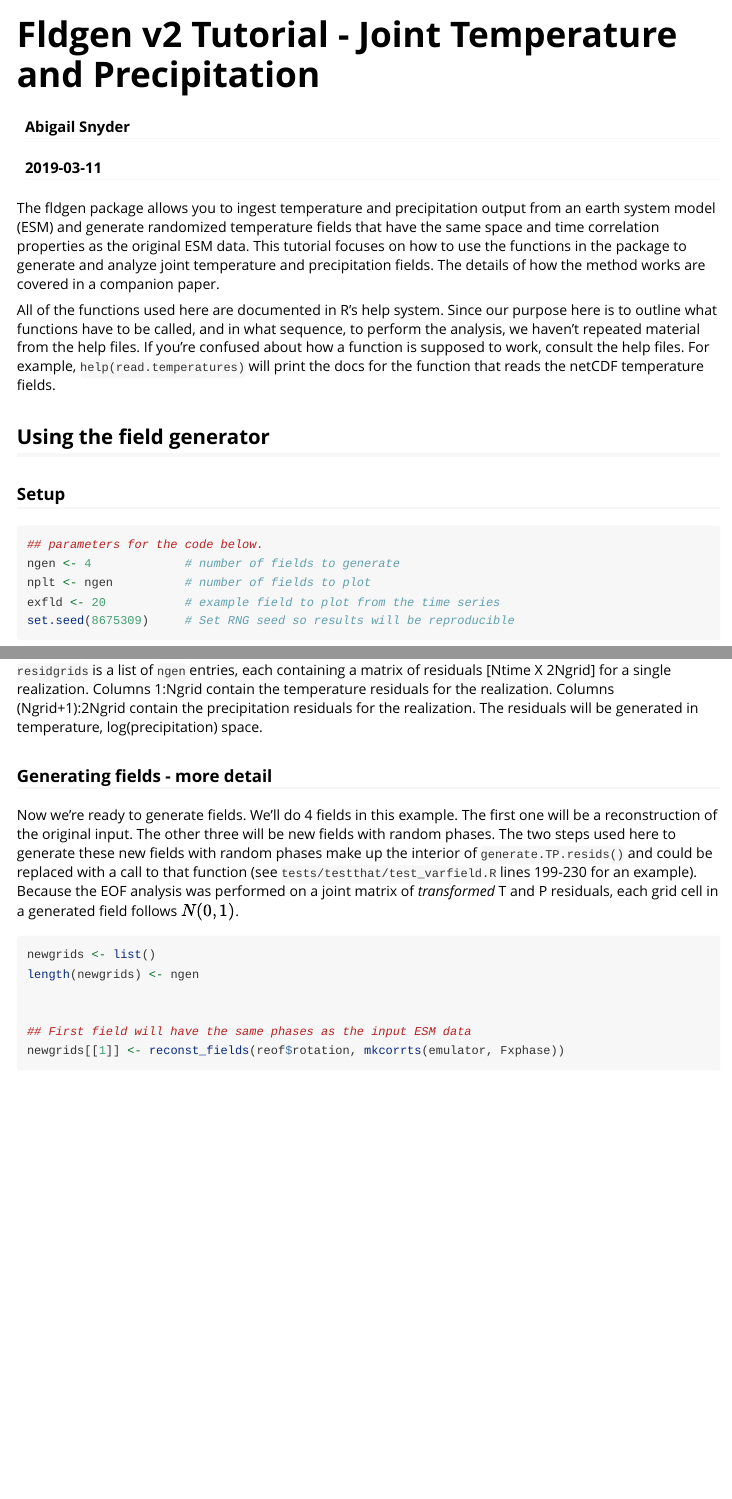
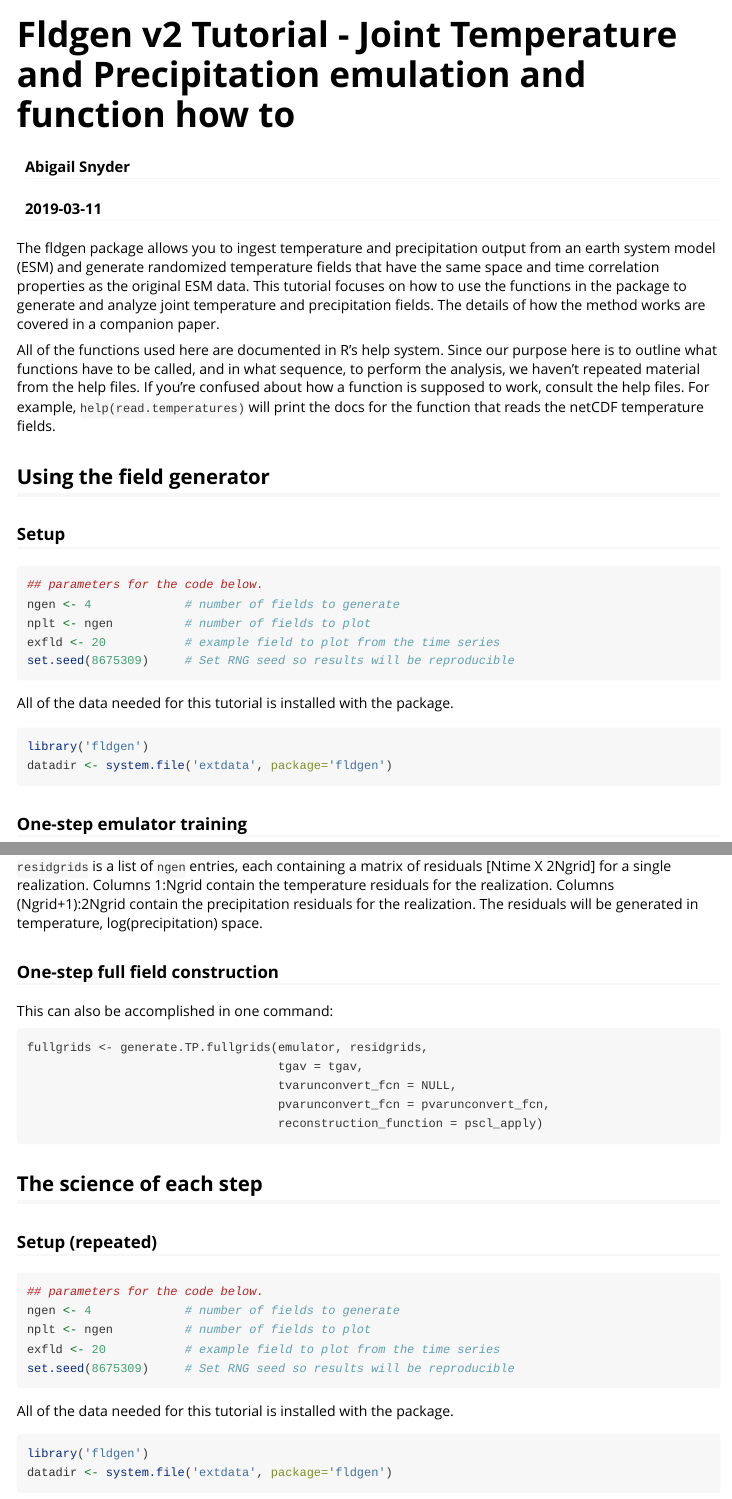
Before and after one commit to JGCRI/fldgen, an R Markdown document (vignettes/tutorial2.Rmd): the page in a window 1100 px wide, from its top, and a second part further down, joined at a grey line. Rendered offline with R 4.5, knitr and Pandoc, with nearby package versions; some code elsewhere in the file could not run offline; long lines of code are wrapped.

Commit message:
updated tutorial

````diff
--- a/vignettes/tutorial2.Rmd
+++ b/vignettes/tutorial2.Rmd
@@ -1,5 +1,5 @@
 ---
-title: "Fldgen v2 Tutorial - Joint Temperature and Precipitation"
+title: "Fldgen v2 Tutorial - Joint Temperature and Precipitation emulation and function how to"
 author: "Abigail Snyder"
 date: "`r Sys.Date()`"
 output: rmarkdown::html_vignette
@@ -63,3 +72,32 @@ If you use this (recommended) method, then you can skip directly to [Generating
+`residgrids` is a list of `ngen` entries, each containing a matrix of residuals [Ntime X 2Ngrid] for a single realization. Columns 1:Ngrid contain the temperature residuals for the realization. Columns (Ngrid+1):2Ngrid contain the precipitation residuals for the realization. The residuals will be generated in temperature, log(precipitation) space.
+
+### One-step full field construction
+This can also be accomplished in one command:
+```
+fullgrids <- generate.TP.fullgrids(emulator, residgrids,
+                                   tgav = tgav,
+                                   tvarunconvert_fcn = NULL,
+                                   pvarunconvert_fcn = pvarunconvert_fcn,
+                                   reconstruction_function = pscl_apply)
+```
+
+## The science of each step
+
+### Setup (repeated)
+
+```{r paramsrepeat}
+## parameters for the code below.
+ngen <- 4             # number of fields to generate
+nplt <- ngen          # number of fields to plot
+exfld <- 20           # example field to plot from the time series
+set.seed(8675309)     # Set RNG seed so results will be reproducible
+```
+
+All of the data needed for this tutorial is installed with the package.
+```{r datadirrepeat}
+library('fldgen')
+datadir <- system.file('extdata', package='fldgen')
+```
 
 ### Reading the ESM data
 
@@ -194,6 +225,4 @@ residgrids <- generate.TP.resids(emulator, ngen = 3)
-`residgrids` is a list of `ngen` entries, each containing a matrix of residuals [Ntime X 2Ngrid] for a single realization. Columns 1:Ngrid contain the temperature residuals for the realization. Columns (Ngrid+1):2Ngrid contain the precipitation residuals for the realization. The residuals will be generated in temperature, log(precipitation) space.
-
-### Generating fields - more detail
+### Generating residual fields - more detail
 
 Now we're ready to generate fields.  We'll do `r ngen` fields in this example. The first one will be a reconstruction of the original input.  The other three will be new fields with random phases. The two steps used here to generate these new fields with random phases make up the interior of `generate.TP.resids()` and could be replaced with a call to that function (see `tests/testthat/test_varfield.R` lines 199-230 for an example). Because the EOF analysis was performed on a joint matrix of _transformed_ T and P residuals,  each grid cell in a generated field follows $N(0,1)$.
 
````
Also changed, not shown: vignettes/tutorial2.Rmd (23 more changed lines).
